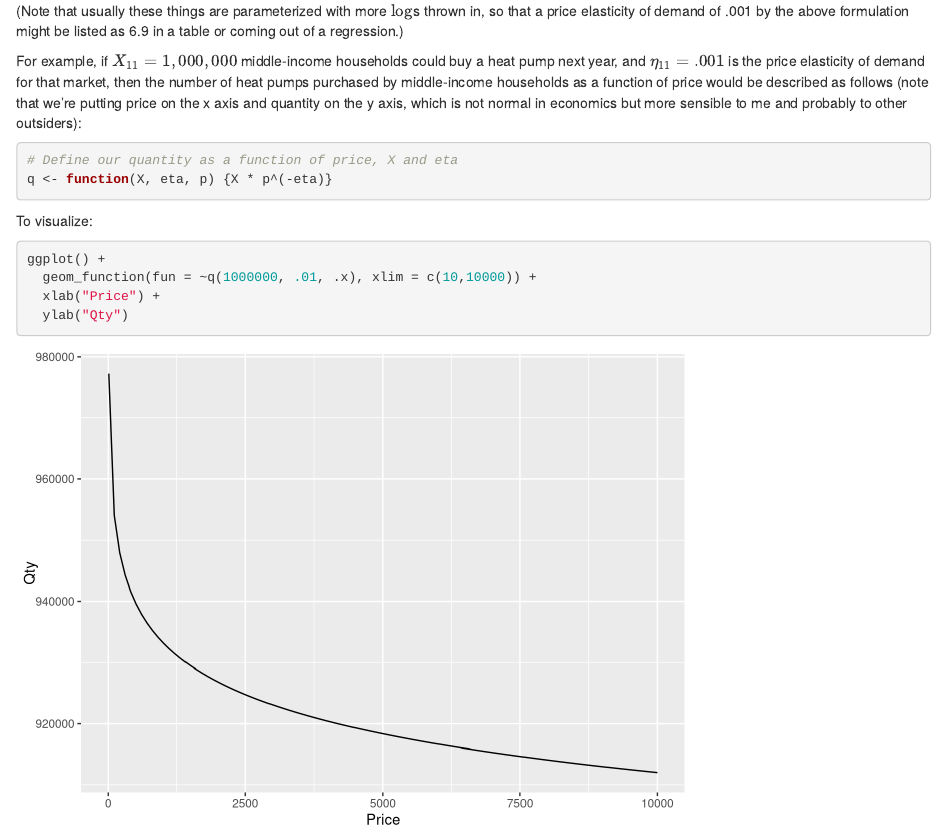
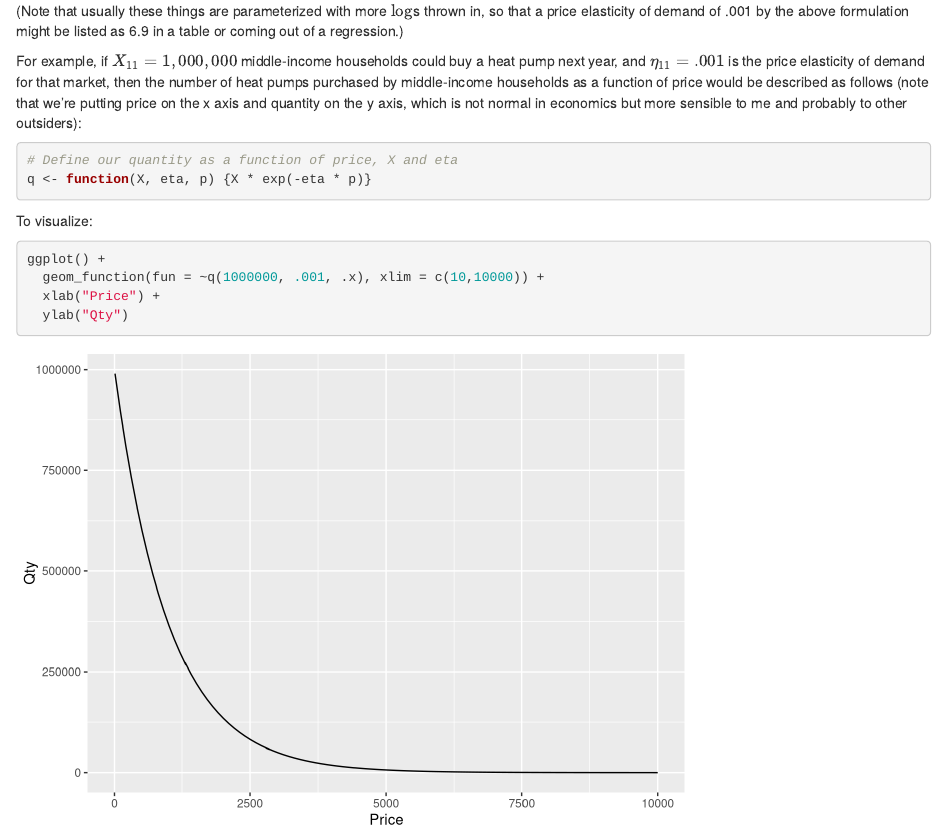
Before and after one commit to winclimate/ny-budget, an R Markdown document (rmd/ny-budget-econ.Rmd): the page in a window 1100 px wide, from 700 px down. Rendered offline with R 4.5, knitr and Pandoc, with nearby package versions; both versions are drawn in the output format of the newer one.

Commit message:
WIP econometric budget - old formulation

````diff
--- a/rmd/ny-budget-econ.Rmd
+++ b/rmd/ny-budget-econ.Rmd
@@ -3,9 +3,9 @@ title: "New York Climate Budget Optimization Proof of Concept"
 author: "Max Shron"
 date: "10/7/2022"
 output:
+  html_document: default
+  pdf_document: default
   word_document: default
-  pdf_document: default
-  html_document: default
 ---
 
 ```{r setup, include=FALSE}
@@ -43,13 +43,13 @@ For example, if $X_{11} = 1,000,000$ middle-income households could buy a heat p
 
 ```{r}
 # Define our quantity as a function of price, X and eta
-q <- function(X, eta, p) {X * p^(-eta)}
+q <- function(X, eta, p) {X * exp(-eta * p)}
 ```
 
 To visualize:
 ```{r}
 ggplot() +
-  geom_function(fun = ~q(1000000, .01, .x), xlim = c(10,10000)) +
+  geom_function(fun = ~q(1000000, .001, .x), xlim = c(10,10000)) +
   xlab("Price") +
   ylab("Qty")
 ```
````
